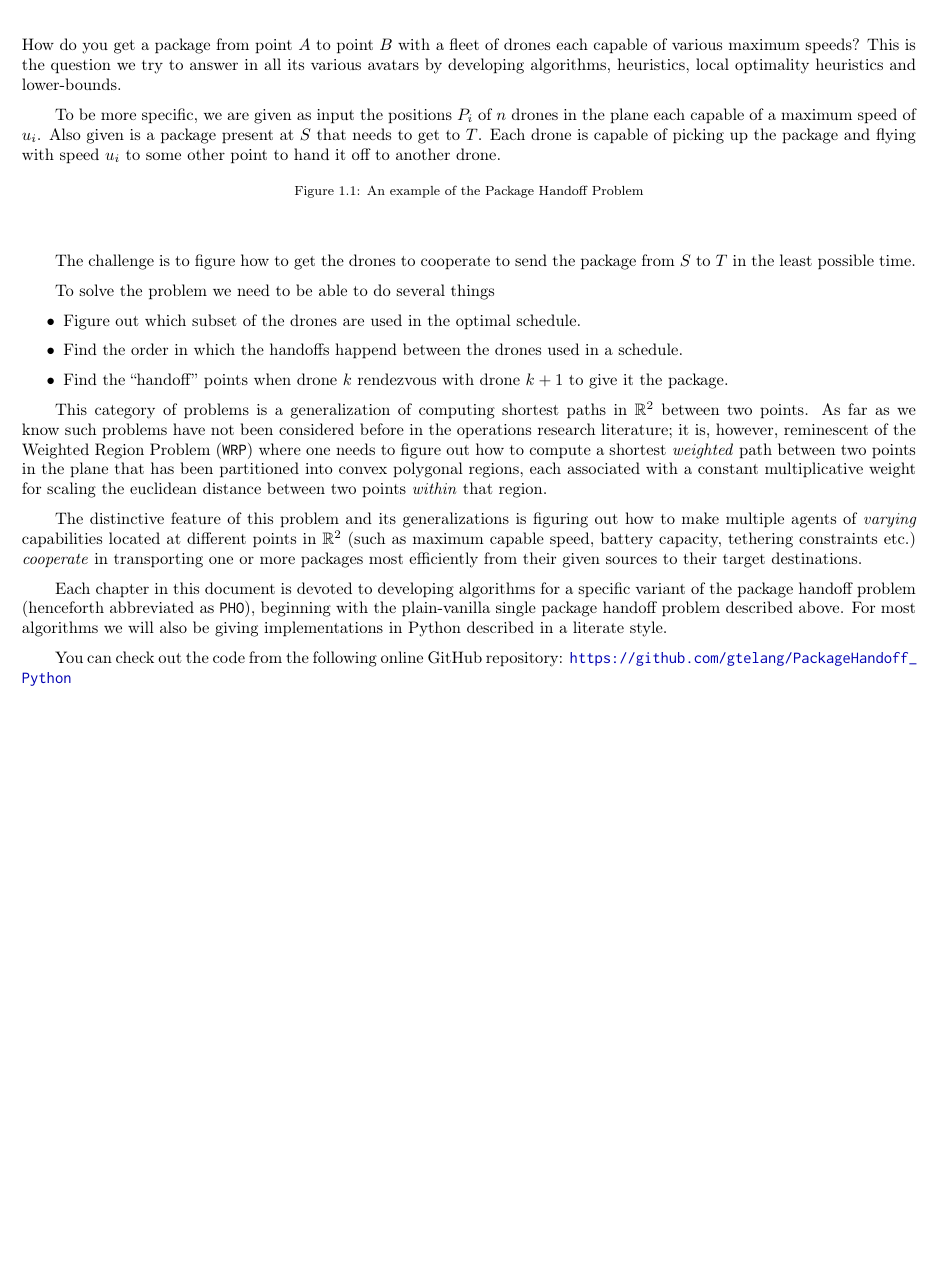
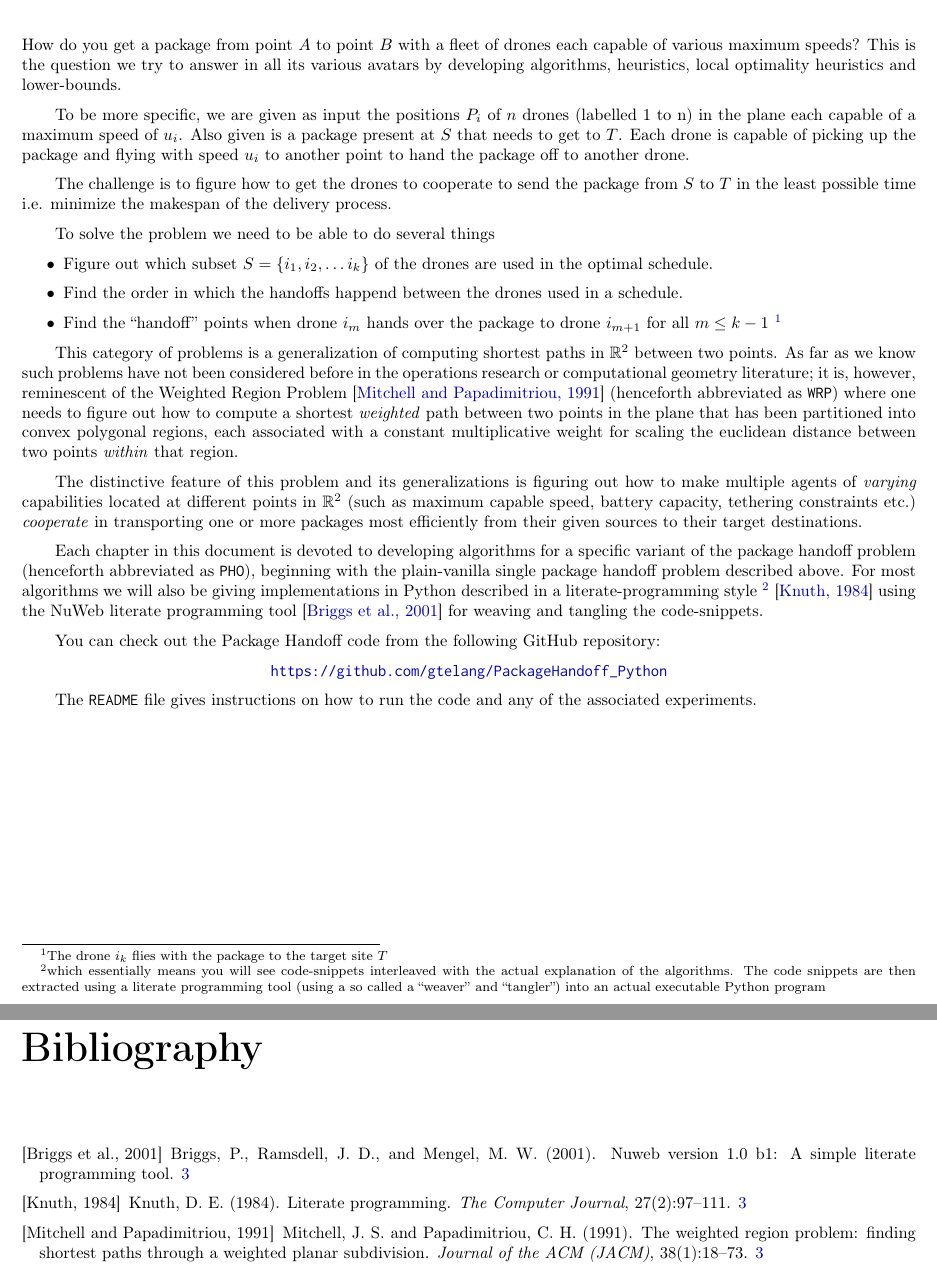
Before and after one commit to gtelang/PackageHandoff_Python, a LaTeX document (tex/packagehandoff-main.tex): part of page 3 of 5 before the commit and two parts of pages 3 and 5 of 6 after it, the two joined at a grey line, cut so that both start at the same text, the shorter picture padded with empty space. Compiled offline with pdfLaTeX.

Commit message:
Added a bibliography and gave finishing touches to the overview

```diff
--- a/tex/packagehandoff-main.tex
+++ b/tex/packagehandoff-main.tex
@@ -64,35 +64,37 @@ capable of various maximum speeds? This is the question we try to answer in all
 its various avatars by developing algorithms, heuristics, local optimality heuristics
 and lower-bounds.
 
-To be more specific,  we are given as input the positions $P_i$ of $n$ drones in
-the plane each capable of a maximum speed of $u_i$. Also given is a package present
+To be more specific,  we are given as input the positions $P_i$ of $n$ drones (labelled 1 to n)
+in the plane each capable of a maximum speed of $u_i$. Also given is a package present
 at $S$ that needs to get to $T$. Each drone is capable of picking up the package and
-flying with speed $u_i$ to some other point to hand it off to another drone.
+flying with speed $u_i$ to another point to hand the package off to another drone.
 
-\begin{figure}[H]
-  \centering
-  \asyinclude{./asy/dummy-example.asy}
-  \caption{An example of the Package Handoff Problem}
-\end{figure}
+% \begin{figure}[H]
+%   \centering
+%   \asyinclude{./asy/dummy-example.asy}
+%   \caption{An example of the Package Handoff Problem}
+% \end{figure}
 
 The challenge is to figure how to get the drones to cooperate to send
-the package from $S$ to $T$ in the least possible time.
+the package from $S$ to $T$ in the least possible time i.e. minimize the makespan
+of the delivery process.
 
 To solve the problem we need to be able to do several things
 
 \begin{itemize}
-\item Figure out which subset of the drones are used in the optimal schedule.
+\item Figure out which subset $S = \{i_1, i_2, \ldots i_k\}$ of the drones are used in the optimal schedule.
 \item Find the order in which the handoffs happend between the drones used in a schedule.
-\item Find the ``handoff'' points when drone $k$ rendezvous with drone $k+1$
-      to give it the package.
+\item Find the ``handoff'' points when drone $i_m$ hands over the package to drone $i_{m+1}$ for all $m \leq k-1$
+      \footnote{The drone $i_k$ flies with the package to the target site $T$}
 \end{itemize}
 
 This category of problems is a generalization of computing shortest paths in $\mathbb{R}^2$
 between
 two points. As far as we know such problems have not been considered before in the
-operations research literature; it is, however, reminescent of the Weighted Region
-Problem (\texttt{WRP}) where one needs to figure out how to compute a shortest
-\textit{weighted} path between two points in the plane
+operations research or computational geometry literature; it is, however, reminescent of
+the Weighted Region Problem \cite{mitchell1991weighted} (henceforth abbreviated as
+\texttt{WRP}) where one needs to figure out how to compute a
+shortest \textit{weighted} path between two points in the plane
 that has been partitioned into convex polygonal regions, each associated with a constant
 multiplicative weight for scaling the euclidean distance between two points
 \textit{within} that region.
@@ -104,15 +106,23 @@ in $\mathbb{R}^2$ (such as maximum capable speed, battery capacity, tethering co
 etc.) \textit{cooperate} in transporting one or more packages most efficiently
 from their given sources to their target destinations.
 
+
 Each chapter in this document is devoted to developing algorithms for a specific
 variant of the package handoff problem (henceforth abbreviated as \texttt{PHO}), beginning
 with the plain-vanilla single package handoff problem described above.
 For most algorithms we will also be giving implementations in Python described in a
-literate style.
+literate-programming style \footnote{which essentially means you will see code-snippets interleaved with the actual explanation of the algorithms.
+The code snippets are then extracted using a literate programming tool (using a so called a ``weaver'' and ``tangler'') into an actual
+executable Python program} \cite{knuth1984literate} using the NuWeb literate programming tool \cite{briggs2001nuweb}
+for weaving and tangling the code-snippets.
 
-You can check out the code from the following online GitHub repository:
+You can check out the Package Handoff code from the following GitHub repository:
+
+\begin{center}
 \url{https://github.com/gtelang/PackageHandoff_Python}
+\end{center}
 
+The \texttt{README} file gives instructions on how to run the code and any of the associated experiments.
 %-----------------------------------------------------
 \chapter{Single Package Handoff}
 \label{chap:single-package-handoff}
```
Also changed, not shown: tex/packagehandoff-main.bib (added, +28 -0 lines), packagehandoff-main.pdf, tex/asytmp/packagehandoff-main-1.pdf, tex/packagehandoff-main.bbl (added), tex/packagehandoff-main.tex (4 more changed lines), 10 other files.
